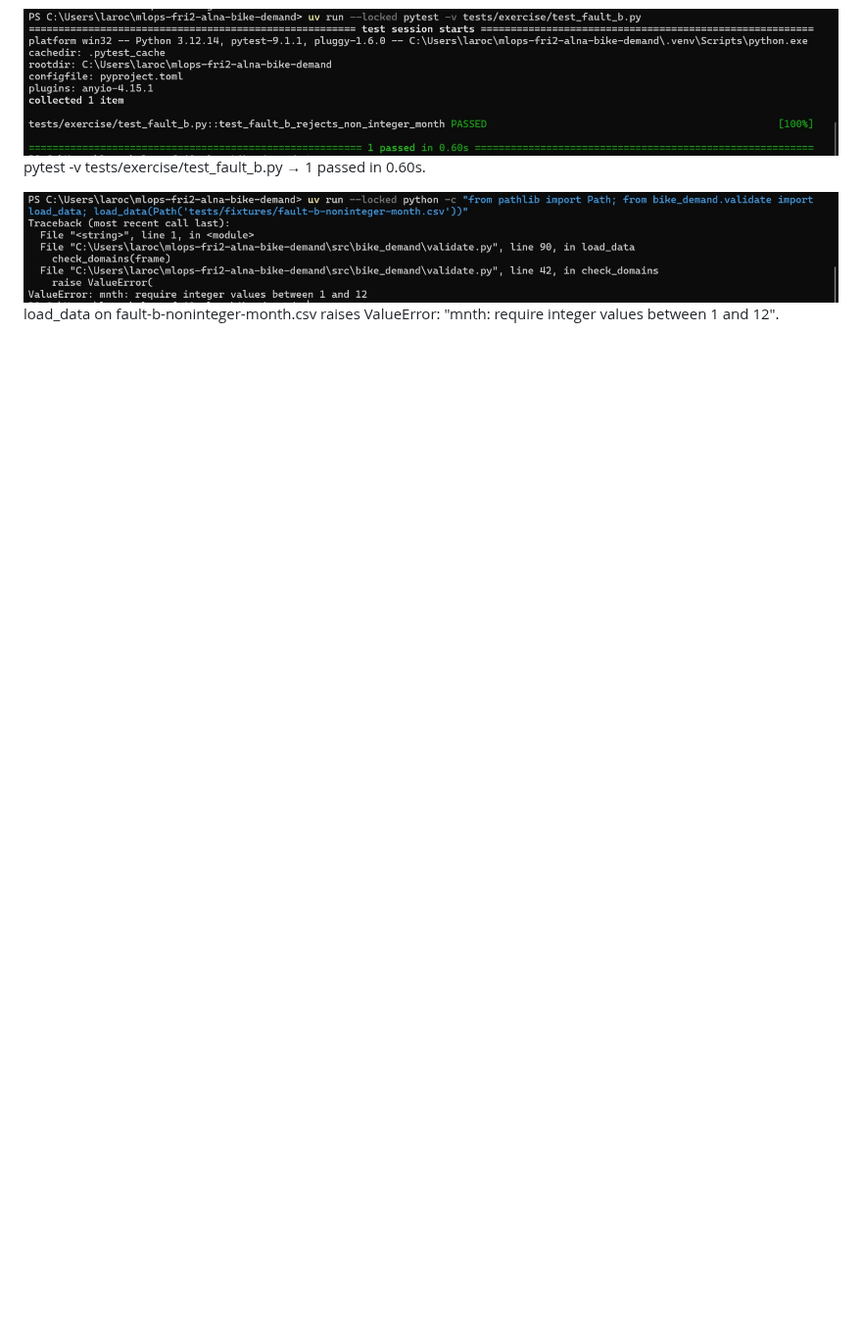
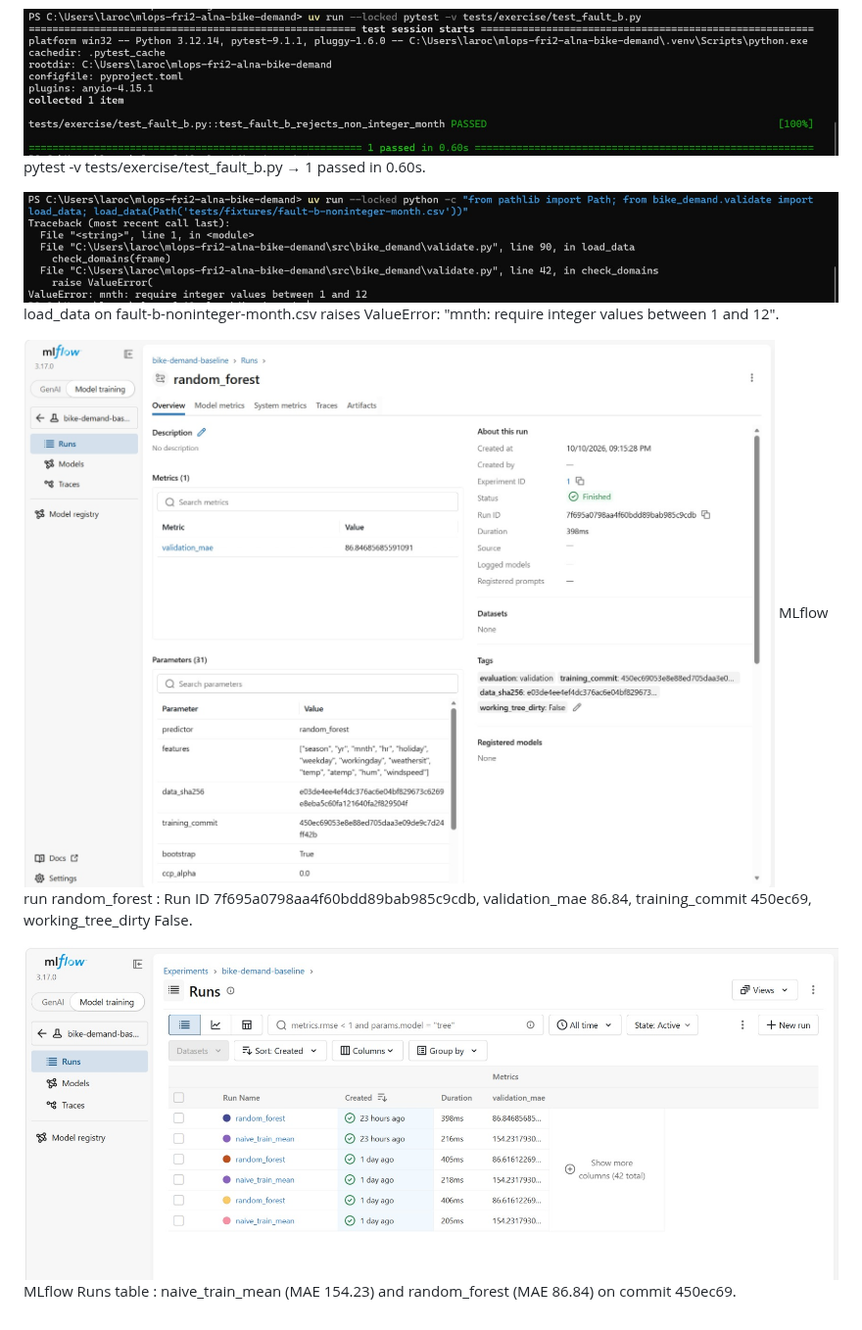
Before and after one commit to Wanying0421/mlops-fri2-alna-bike-demand, a Markdown page: reports/week-01-team.md, the part around the change. Shown at 98% size. GitHub-like rendering; pictures changed too: reports/images/lab-02-mlflow-run-rf.jpeg (added), reports/images/lab-02-mlflow-runs.jpeg (added); blank space fills up the shorter version.

Commit message:
Add Lab 02 MLflow screenshots to team worksheet

```diff
--- a/reports/week-01-team.md
+++ b/reports/week-01-team.md
@@ -115,3 +115,9 @@ pytest -v tests/exercise/test_fault_b.py → 1 passed in 0.60s.
 
 ![Lab 02 Fault B rejection](images/lab-02-fault-b-rejection.jpeg)
 load_data on fault-b-noninteger-month.csv raises ValueError: "mnth: require integer values between 1 and 12".
+
+![MLflow run random_forest](images/lab-02-mlflow-run-rf.jpeg)
+MLflow run random_forest : Run ID 7f695a0798aa4f60bdd89bab985c9cdb, validation_mae 86.84, training_commit 450ec69, working_tree_dirty False.
+
+![MLflow runs table](images/lab-02-mlflow-runs.jpeg)
+MLflow Runs table : naive_train_mean (MAE 154.23) and random_forest (MAE 86.84) on commit 450ec69.
```
